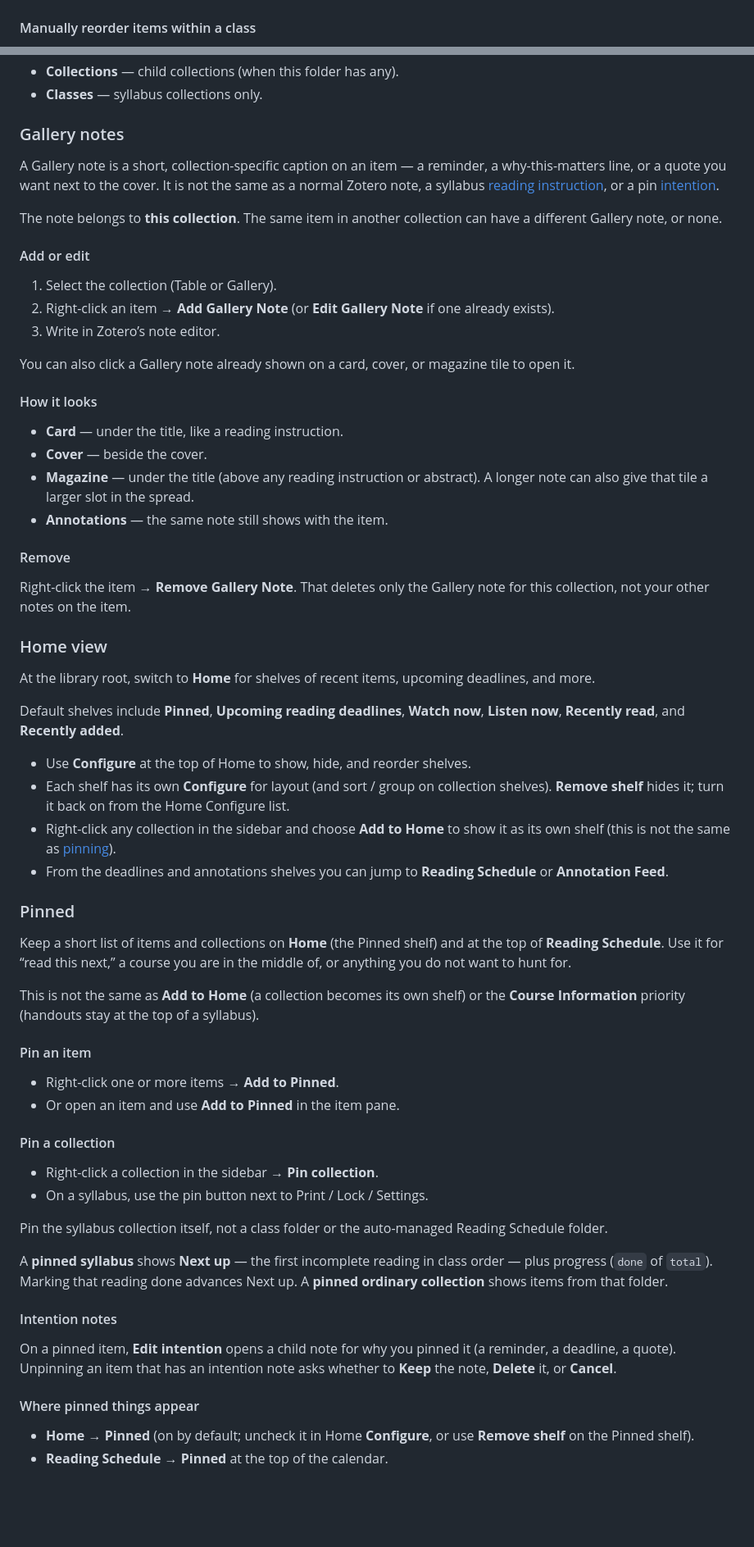
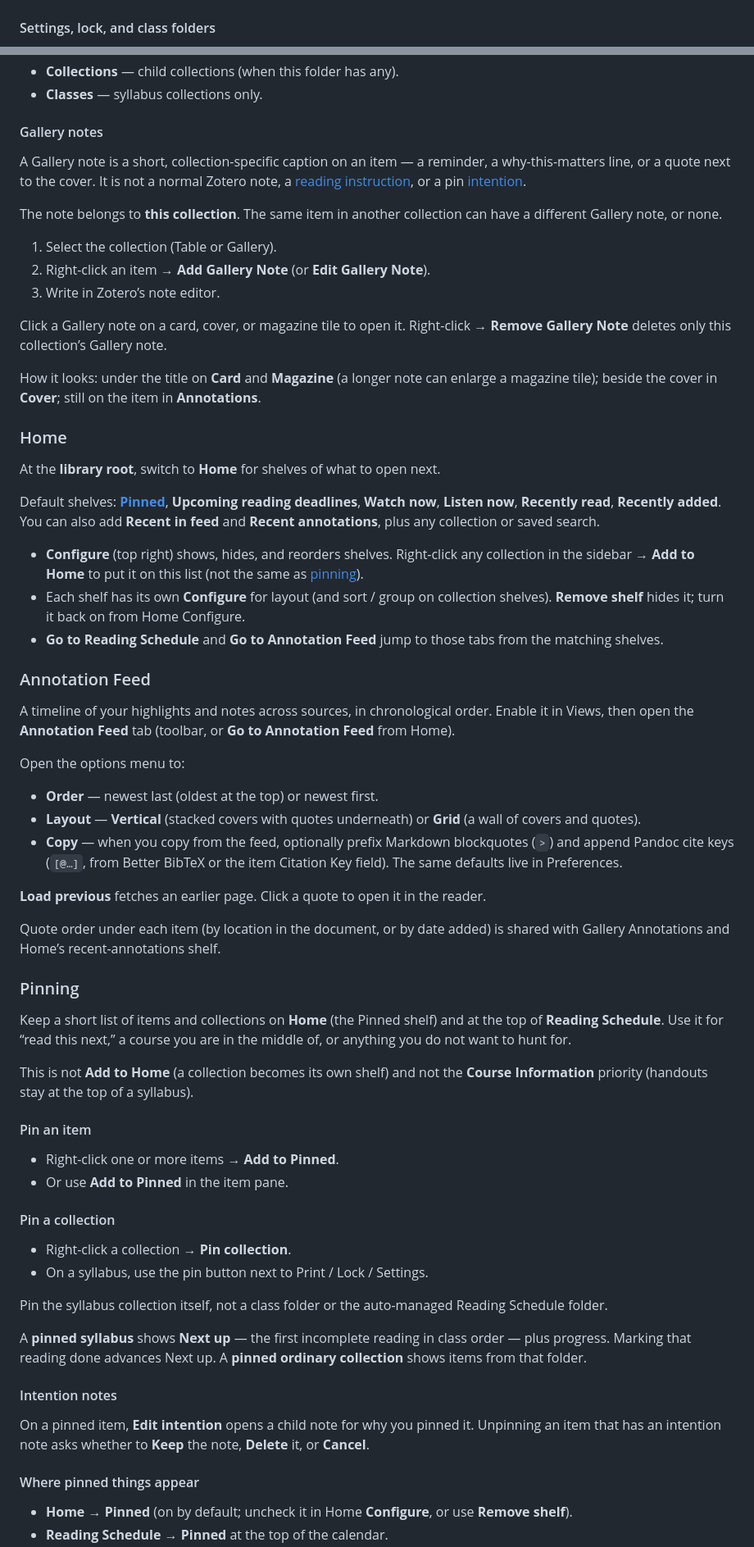
Before and after one commit to janbaykara/zotero-syllabus, a Markdown page: README.md, 2 parts joined by grey strips. Shown at 82% size. Rendered like a GitHub page; blank space fills up the shorter version.

```diff
--- a/README.md
+++ b/README.md
@@ -110,5 +148,5 @@ A **sortable "Syllabus Info" column** to your standard list view, to summarise a
 
 ![Standard Zotero list view](doc/images/list.png)
 
-#### Manually reorder items within a class
+#### Settings, lock, and class folders
 
@@ -190,67 +223,69 @@ Click a cover or card to select it in Zotero; double-click opens the best attach
 - **Collections** — child collections (when this folder has any).
 - **Classes** — syllabus collections only.
 
-### Gallery notes
+#### Gallery notes
 
-A Gallery note is a short, collection-specific caption on an item — a reminder, a why-this-matters line, or a quote you want next to the cover. It is not the same as a normal Zotero note, a syllabus [reading instruction](#add-reading-instructions-to-assignments), or a pin [intention](#intention-notes).
+A Gallery note is a short, collection-specific caption on an item — a reminder, a why-this-matters line, or a quote next to the cover. It is not a normal Zotero note, a [reading instruction](#reading-instructions-priority-and-done), or a pin [intention](#intention-notes).
 
 The note belongs to **this collection**. The same item in another collection can have a different Gallery note, or none.
 
-#### Add or edit
-
 1. Select the collection (Table or Gallery).
-2. Right-click an item → **Add Gallery Note** (or **Edit Gallery Note** if one already exists).
+2. Right-click an item → **Add Gallery Note** (or **Edit Gallery Note**).
 3. Write in Zotero’s note editor.
 
-You can also click a Gallery note already shown on a card, cover, or magazine tile to open it.
+Click a Gallery note on a card, cover, or magazine tile to open it. Right-click → **Remove Gallery Note** deletes only this collection’s Gallery note.
 
-#### How it looks
+How it looks: under the title on **Card** and **Magazine** (a longer note can enlarge a magazine tile); beside the cover in **Cover**; still on the item in **Annotations**.
 
-- **Card** — under the title, like a reading instruction.
-- **Cover** — beside the cover.
-- **Magazine** — under the title (above any reading instruction or abstract). A longer note can also give that tile a larger slot in the spread.
-- **Annotations** — the same note still shows with the item.
+### Home
 
-#### Remove
+At the **library root**, switch to **Home** for shelves of what to open next.
 
-Right-click the item → **Remove Gallery Note**. That deletes only the Gallery note for this collection, not your other notes on the item.
+Default shelves: **[Pinned](#pinning)**, **Upcoming reading deadlines**, **Watch now**, **Listen now**, **Recently read**, **Recently added**. You can also add **Recent in feed** and **Recent annotations**, plus any collection or saved search.
 
-### Home view
+- **Configure** (top right) shows, hides, and reorders shelves. Right-click any collection in the sidebar → **Add to Home** to put it on this list (not the same as [pinning](#pinning)).
+- Each shelf has its own **Configure** for layout (and sort / group on collection shelves). **Remove shelf** hides it; turn it back on from Home Configure.
+- **Go to Reading Schedule** and **Go to Annotation Feed** jump to those tabs from the matching shelves.
 
-At the library root, switch to **Home** for shelves of recent items, upcoming deadlines, and more.
+### Annotation Feed
 
-Default shelves include **Pinned**, **Upcoming reading deadlines**, **Watch now**, **Listen now**, **Recently read**, and **Recently added**.
+A timeline of your highlights and notes across sources, in chronological order. Enable it in Views, then open the **Annotation Feed** tab (toolbar, or **Go to Annotation Feed** from Home).
 
-- Use **Configure** at the top of Home to show, hide, and reorder shelves.
-- Each shelf has its own **Configure** for layout (and sort / group on collection shelves). **Remove shelf** hides it; turn it back on from the Home Configure list.
-- Right-click any collection in the sidebar and choose **Add to Home** to show it as its own shelf (this is not the same as [pinning](#pinned)).
-- From the deadlines and annotations shelves you can jump to **Reading Schedule** or **Annotation Feed**.
+Open the options menu to:
 
-### Pinned
+- **Order** — newest last (oldest at the top) or newest first.
+- **Layout** — **Vertical** (stacked covers with quotes underneath) or **Grid** (a wall of covers and quotes).
+- **Copy** — when you copy from the feed, optionally prefix Markdown blockquotes (`>`) and append Pandoc cite keys (`[@…]`, from Better BibTeX or the item Citation Key field). The same defaults live in Preferences.
+
+**Load previous** fetches an earlier page. Click a quote to open it in the reader.
+
+Quote order under each item (by location in the document, or by date added) is shared with Gallery Annotations and Home’s recent-annotations shelf.
+
+### Pinning
 
 Keep a short list of items and collections on **Home** (the Pinned shelf) and at the top of **Reading Schedule**. Use it for “read this next,” a course you are in the middle of, or anything you do not want to hunt for.
 
-This is not the same as **Add to Home** (a collection becomes its own shelf) or the **Course Information** priority (handouts stay at the top of a syllabus).
+This is not **Add to Home** (a collection becomes its own shelf) and not the **Course Information** priority (handouts stay at the top of a syllabus).
 
 #### Pin an item
 
 - Right-click one or more items → **Add to Pinned**.
-- Or open an item and use **Add to Pinned** in the item pane.
+- Or use **Add to Pinned** in the item pane.
 
 #### Pin a collection
 
-- Right-click a collection in the sidebar → **Pin collection**.
+- Right-click a collection → **Pin collection**.
 - On a syllabus, use the pin button next to Print / Lock / Settings.
 
 Pin the syllabus collection itself, not a class folder or the auto-managed Reading Schedule folder.
 
-A **pinned syllabus** shows **Next up** — the first incomplete reading in class order — plus progress (`done` of `total`). Marking that reading done advances Next up. A **pinned ordinary collection** shows items from that folder.
+A **pinned syllabus** shows **Next up** — the first incomplete reading in class order — plus progress. Marking that reading done advances Next up. A **pinned ordinary collection** shows items from that folder.
 
 #### Intention notes
 
-On a pinned item, **Edit intention** opens a child note for why you pinned it (a reminder, a deadline, a quote). Unpinning an item that has an intention note asks whether to **Keep** the note, **Delete** it, or **Cancel**.
+On a pinned item, **Edit intention** opens a child note for why you pinned it. Unpinning an item that has an intention note asks whether to **Keep** the note, **Delete** it, or **Cancel**.
 
 #### Where pinned things appear
 
-- **Home → Pinned** (on by default; uncheck it in Home **Configure**, or use **Remove shelf** on the Pinned shelf).
+- **Home → Pinned** (on by default; uncheck it in Home **Configure**, or use **Remove shelf**).
 - **Reading Schedule → Pinned** at the top of the calendar.
```
Also changed, not shown: other parts of README.md (+85 -65 lines), doc/TECHNICAL.md (+2 -2 lines).
